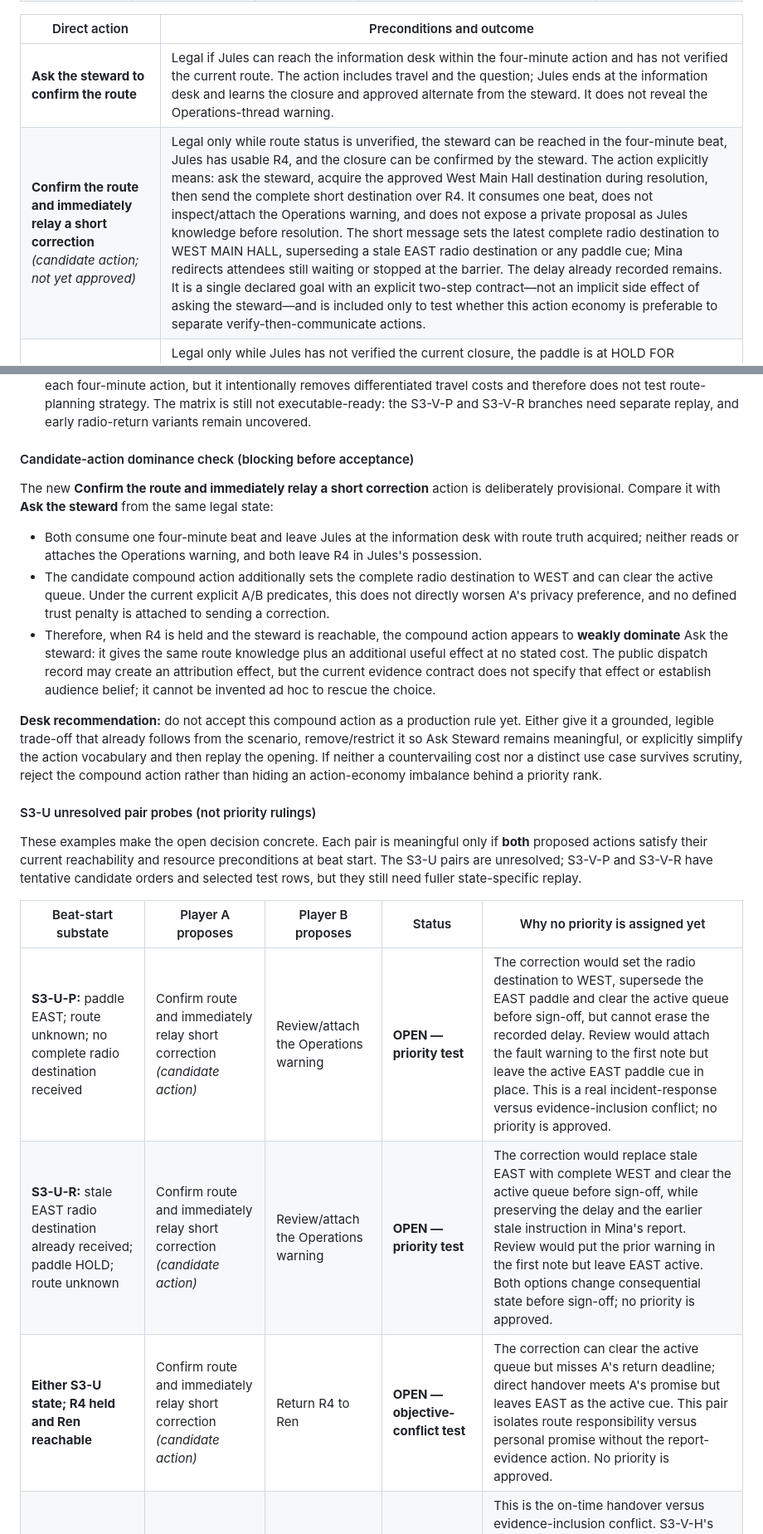
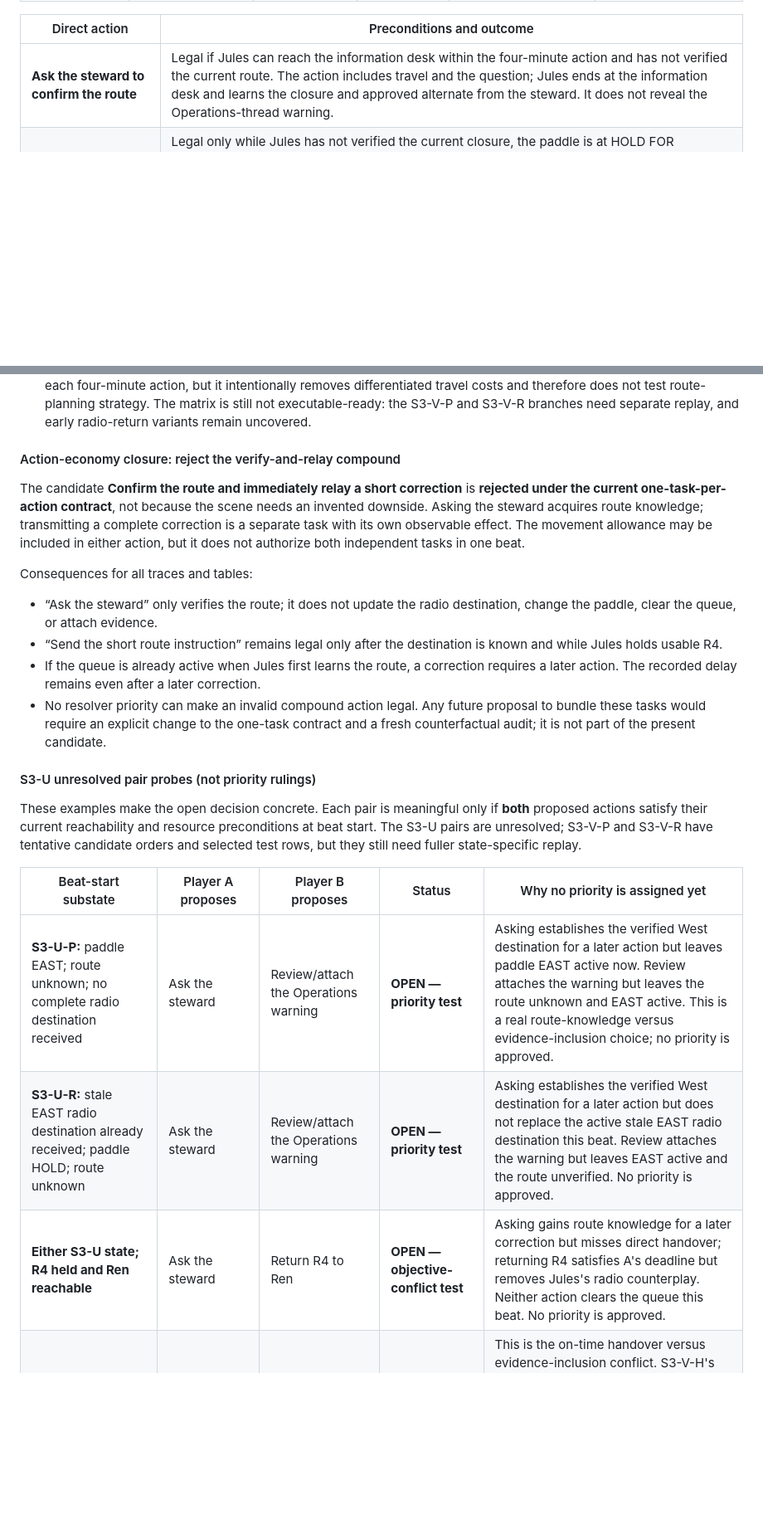
Before and after one commit to ShreyasGautam01/fate-ctrl, a Markdown page: SCENARIO_CAUSALITY_REVIEW.md, 2 parts joined by grey strips. Shown at 83% size. Drawn GitHub-style; blank space fills up the shorter version.

Commit message:
docs: refine Fate target and action economy

```diff
--- a/SCENARIO_CAUSALITY_REVIEW.md
+++ b/SCENARIO_CAUSALITY_REVIEW.md
@@ -675,7 +676,6 @@ A complete radio message replaces `latest_complete_radio_destination`, even if t
 | Direct action | Preconditions and outcome |
 |---|---|
 | **Ask the steward to confirm the route** | Legal if Jules can reach the information desk within the four-minute action and has not verified the current route. The action includes travel and the question; Jules ends at the information desk and learns the closure and approved alternate from the steward. It does not reveal the Operations-thread warning. |
-| **Confirm the route and immediately relay a short correction** *(candidate action; not yet approved)* | Legal only while route status is unverified, the steward can be reached in the four-minute beat, Jules has usable R4, and the closure can be confirmed by the steward. The action explicitly means: ask the steward, acquire the approved West Main Hall destination during resolution, then send the complete short destination over R4. It consumes one beat, does not inspect/attach the Operations warning, and does not expose a private proposal as Jules knowledge before resolution. The short message sets the latest complete radio destination to WEST MAIN HALL, superseding a stale EAST radio destination or any paddle cue; Mina redirects attendees still waiting or stopped at the barrier. The delay already recorded remains. It is a single declared goal with an explicit two-step contract—not an implicit side effect of asking the steward—and is included only to test whether this action economy is preferable to separate verify-then-communicate actions. |
 | **Set the route paddle to EAST using the display** | Legal only while Jules has not verified the current closure, the paddle is at HOLD FOR CONFIRMATION, and the action's route to the wall display and East Intake fits within four minutes. The action includes reading the displayed route, moving to East Intake, and setting the paddle; Jules ends at East Intake. If no complete radio destination exists for this group-window, Mina follows the EAST paddle and directs arrivals toward the East Passage entrance. If a complete radio destination already exists, the paddle does not override it. |
 | **Set the route paddle to WEST MAIN HALL** | Legal only after Jules has verified that this is the approved alternate route and can reach East Intake within the action. Jules ends at East Intake. Mina follows the new paddle direction only if no complete radio destination has been received for this group-window; otherwise the latest complete radio destination remains authoritative. When the paddle is the active cue, Mina can redirect attendees still stopped outside the closed steps; the active queue clears but the recorded delay remains. This changes a visible sign; it does not prove the audience accepted or acted on a radio message. |
 | **Relay the route shown on the display over R4** | Legal only while Jules has not verified the current closure, can reach the display within four minutes, and holds usable R4. Once Jules knows the closure, knowingly relaying the stale route would require a separately authored deliberate-misinformation action. The current display message (“East Passage open; direct arrivals to East Passage”) fits within Segment A and transmits completely, setting the latest complete radio destination to EAST. The action ends at the display. Mina directs arrivals toward the closed entrance; they stop at the barrier and queue. The radio fault is not needed for this branch. |
@@ -752,15 +752,16 @@ Jules reviews the existing thread, finds the Facilities warning dated 18:02 and
 **Reachable history checks (desk-derived, not independent validation):** S3-U-P can follow Beat 1 `Set paddle EAST` plus Beat 2 WAIT when `Set paddle EAST` again and a verified-route instruction are both invalid; S3-U-R can follow Beat 1 `Relay stale display` plus Beat 2 WAIT when the proposed west-paddle and verified-route actions are both invalid. S3-V-P can follow `Set paddle EAST` then `Ask steward`; S3-V-R can follow `Relay stale display` then `Ask steward`; S3-V-H is the worked `Ask steward` then truncated long-instruction path. In the first two WAIT traces, the route remains unverified at 18:20. These example sequences establish that the state labels are reachable under the stated action contracts, but do not establish good priority rules.
 - In both variants, the queue/delay is already recorded at 18:20. A Beat 3 action resolves at 18:24 before first-note sign-off; it cannot erase the event that has already occurred. Asking the steward updates Jules's knowledge but does not, by itself, send a follow-up instruction or attach a source to the report. The action contract must not silently bundle verification, correction and evidence attachment into one action. The paper-test map now bounds reachability within each four-minute action, but it intentionally removes differentiated travel costs and therefore does not test route-planning strategy. The matrix is still not executable-ready: the S3-V-P and S3-V-R branches need separate replay, and early radio-return variants remain uncovered.
 
-#### Candidate-action dominance check (blocking before acceptance)
+#### Action-economy closure: reject the verify-and-relay compound
 
-The new **Confirm the route and immediately relay a short correction** action is deliberately provisional. Compare it with **Ask the steward** from the same legal state:
+The candidate **Confirm the route and immediately relay a short correction** is **rejected under the current one-task-per-action contract**, not because the scene needs an invented downside. Asking the steward acquires route knowledge; transmitting a complete correction is a separate task with its own observable effect. The movement allowance may be included in either action, but it does not authorize both independent tasks in one beat.
 
-- Both consume one four-minute beat and leave Jules at the information desk with route truth acquired; neither reads or attaches the Operations warning, and both leave R4 in Jules's possession.
-- The candidate compound action additionally sets the complete radio destination to WEST and can clear the active queue. Under the current explicit A/B predicates, this does not directly worsen A's privacy preference, and no defined trust penalty is attached to sending a correction.
-- Therefore, when R4 is held and the steward is reachable, the compound action appears to **weakly dominate** Ask the steward: it gives the same route knowledge plus an additional useful effect at no stated cost. The public dispatch record may create an attribution effect, but the current evidence contract does not specify that effect or establish audience belief; it cannot be invented ad hoc to rescue the choice.
+Consequences for all traces and tables:
 
-**Desk recommendation:** do not accept this compound action as a production rule yet. Either give it a grounded, legible trade-off that already follows from the scenario, remove/restrict it so Ask Steward remains meaningful, or explicitly simplify the action vocabulary and then replay the opening. If neither a countervailing cost nor a distinct use case survives scrutiny, reject the compound action rather than hiding an action-economy imbalance behind a priority rank.
+- “Ask the steward” only verifies the route; it does not update the radio destination, change the paddle, clear the queue, or attach evidence.
+- “Send the short route instruction” remains legal only after the destination is known and while Jules holds usable R4.
+- If the queue is already active when Jules first learns the route, a correction requires a later action. The recorded delay remains even after a later correction.
+- No resolver priority can make an invalid compound action legal. Any future proposal to bundle these tasks would require an explicit change to the one-task contract and a fresh counterfactual audit; it is not part of the present candidate.
 
 #### S3-U unresolved pair probes (not priority rulings)
 
@@ -768,9 +769,9 @@ These examples make the open decision concrete. Each pair is meaningful only if
 
 | Beat-start substate | Player A proposes | Player B proposes | Status | Why no priority is assigned yet |
 |---|---|---|---|---|
-| **S3-U-P:** paddle EAST; route unknown; no complete radio destination received | Confirm route and immediately relay short correction *(candidate action)* | Review/attach the Operations warning | **OPEN — priority test** | The correction would set the radio destination to WEST, supersede the EAST paddle and clear the active queue before sign-off, but cannot erase the recorded delay. Review would attach the fault warning to the first note but leave the active EAST paddle cue in place. This is a real incident-response versus evidence-inclusion conflict; no priority is approved. |
-| **S3-U-R:** stale EAST radio destination already received; paddle HOLD; route unknown | Confirm route and immediately relay short correction *(candidate action)* | Review/attach the Operations warning | **OPEN — priority test** | The correction would replace stale EAST with complete WEST and clear the active queue before sign-off, while preserving the delay and the earlier stale instruction in Mina's report. Review would put the prior warning in the first note but leave EAST active. Both options change consequential state before sign-off; no priority is approved. |
-| **Either S3-U state; R4 held and Ren reachable** | Confirm route and immediately relay short correction *(candidate action)* | Return R4 to Ren | **OPEN — objective-conflict test** | The correction can clear the active queue but misses A's return deadline; direct handover meets A's promise but leaves EAST as the active cue. This pair isolates route responsibility versus personal promise without the report-evidence action. No priority is approved. |
+| **S3-U-P:** paddle EAST; route unknown; no complete radio destination received | Ask the steward | Review/attach the Operations warning | **OPEN — priority test** | Asking establishes the verified West destination for a later action but leaves paddle EAST active now. Review attaches the warning but leaves the route unknown and EAST active. This is a real route-knowledge versus evidence-inclusion choice; no priority is approved. |
+| **S3-U-R:** stale EAST radio destination already received; paddle HOLD; route unknown | Ask the steward | Review/attach the Operations warning | **OPEN — priority test** | Asking establishes the verified West destination for a later action but does not replace the active stale EAST radio destination this beat. Review attaches the warning but leaves EAST active and the route unverified. No priority is approved. |
+| **Either S3-U state; R4 held and Ren reachable** | Ask the steward | Return R4 to Ren | **OPEN — objective-conflict test** | Asking gains route knowledge for a later correction but misses direct handover; returning R4 satisfies A's deadline but removes Jules's radio counterplay. Neither action clears the queue this beat. No priority is approved. |
 | **Either S3-U substate, with R4 still held and Ren reachable** | Return R4 to Ren | Review/attach the Operations warning | **OPEN — no order approved** | This is the on-time handover versus evidence-inclusion conflict. S3-V-H's candidate order cannot be copied automatically into S3-U: the verified route, current queue, and possible later correction differ. Objective scoring, trust response, and the terminal horizon are still open. |
 | **S3-V-P:** route verified; latest complete radio destination NONE; paddle EAST; group at barrier | Set paddle to WEST MAIN HALL | Review/attach the Operations warning | **TENTATIVE — replay required** | Candidate result is the WEST paddle update because it changes the active cue and can redirect the stopped group; the delay remains recorded. Replay separately because the arrivals followed an earlier paddle cue rather than waiting at East Intake. |
 | **S3-V-R:** route verified; latest complete radio destination stale EAST; paddle HOLD; R4 held | Send the short verified radio instruction | Review/attach the Operations warning | **TENTATIVE — replay required** | Candidate result is the short instruction because it replaces the active stale destination; review attaches evidence but leaves EAST active and the queue unresolved. Check the route-correction-versus-first-note trade-off in this separate state. |
```
Also changed, not shown: other parts of SCENARIO_CAUSALITY_REVIEW.md (+19 -5 lines).
